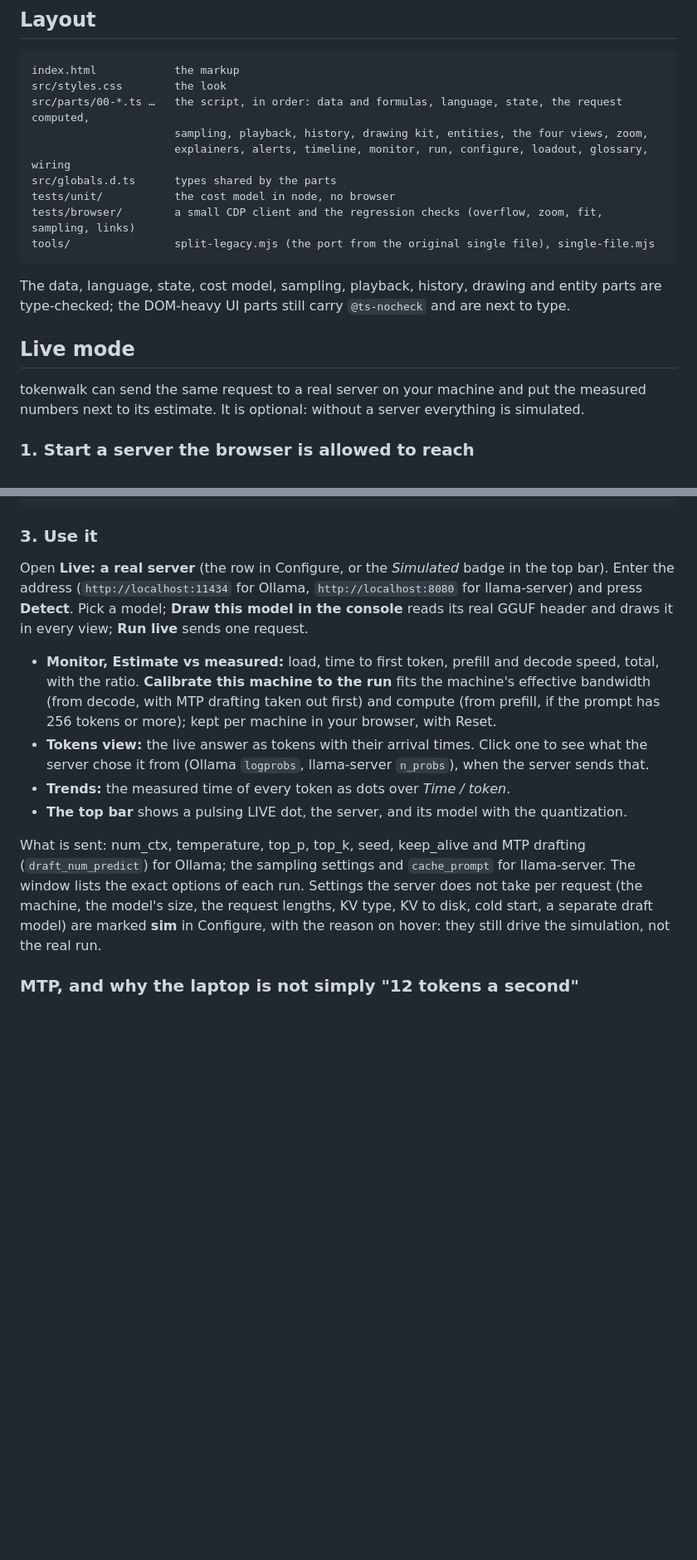
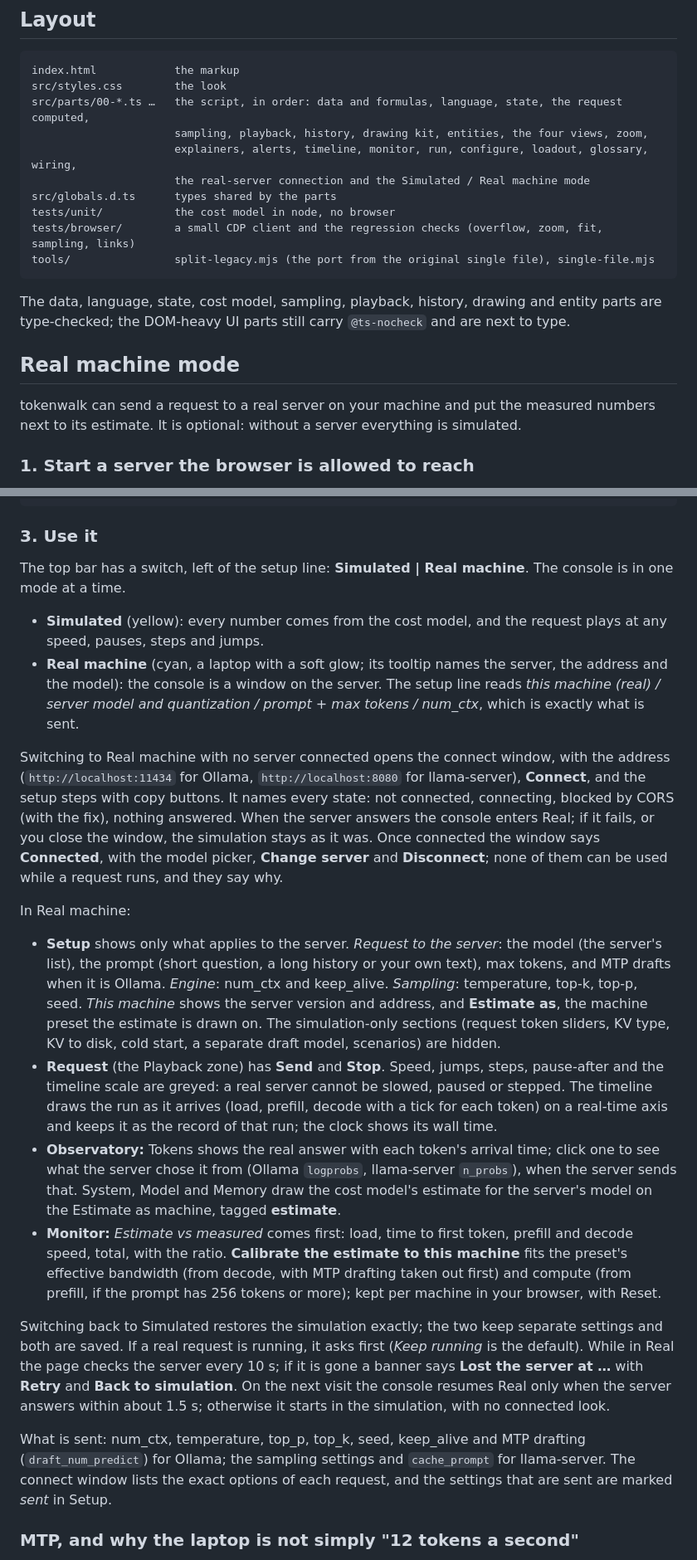
Before and after one commit to yago-mendoza/tokenwalk, a Markdown page: README.md, 2 parts joined by grey strips. Shown at 83% size. Rendered like a GitHub page; blank space fills up the shorter version.

Commit message:
README: the logo by the title, and Real machine mode described around the switch
Co-Authored-By: Claude Opus 5.5 <noreply@anthropic.com>

```diff
--- a/README.md
+++ b/README.md
@@ -66,7 +66,8 @@ index.html            the markup
 src/styles.css        the look
 src/parts/00-*.ts …   the script, in order: data and formulas, language, state, the request computed,
                       sampling, playback, history, drawing kit, entities, the four views, zoom,
-                      explainers, alerts, timeline, monitor, run, configure, loadout, glossary, wiring
+                      explainers, alerts, timeline, monitor, run, configure, loadout, glossary, wiring,
+                      the real-server connection and the Simulated / Real machine mode
 src/globals.d.ts      types shared by the parts
 tests/unit/           the cost model in node, no browser
 tests/browser/        a small CDP client and the regression checks (overflow, zoom, fit, sampling, links)
@@ -75,9 +76,9 @@ tools/                split-legacy.mjs (the port from the original single file),
 
 The data, language, state, cost model, sampling, playback, history, drawing and entity parts are type-checked; the DOM-heavy UI parts still carry `@ts-nocheck` and are next to type.
 
-## Live mode
+## Real machine mode
 
-tokenwalk can send the same request to a real server on your machine and put the measured numbers next to its estimate. It is optional: without a server everything is simulated.
+tokenwalk can send a request to a real server on your machine and put the measured numbers next to its estimate. It is optional: without a server everything is simulated.
 
 ### 1. Start a server the browser is allowed to reach
 
@@ -135,14 +136,23 @@ curl http://localhost:8080/props               # llama-server answers with its s
 
 ### 3. Use it
 
-Open **Live: a real server** (the row in Configure, or the *Simulated* badge in the top bar). Enter the address (`http://localhost:11434` for Ollama, `http://localhost:8080` for llama-server) and press **Detect**. Pick a model; **Draw this model in the console** reads its real GGUF header and draws it in every view; **Run live** sends one request.
+The top bar has a switch, left of the setup line: **Simulated | Real machine**. The console is in one mode at a time.
 
-- **Monitor, Estimate vs measured:** load, time to first token, prefill and decode speed, total, with the ratio. **Calibrate this machine to the run** fits the machine's effective bandwidth (from decode, with MTP drafting taken out first) and compute (from prefill, if the prompt has 256 tokens or more); kept per machine in your browser, with Reset.
-- **Tokens view:** the live answer as tokens with their arrival times. Click one to see what the server chose it from (Ollama `logprobs`, llama-server `n_probs`), when the server sends that.
-- **Trends:** the measured time of every token as dots over *Time / token*.
-- **The top bar** shows a pulsing LIVE dot, the server, and its model with the quantization.
+- **Simulated** (yellow): every number comes from the cost model, and the request plays at any speed, pauses, steps and jumps.
+- **Real machine** (cyan, a laptop with a soft glow; its tooltip names the server, the address and the model): the console is a window on the server. The setup line reads *this machine (real) / server model and quantization / prompt + max tokens / num_ctx*, which is exactly what is sent.
 
-What is sent: num_ctx, temperature, top_p, top_k, seed, keep_alive and MTP drafting (`draft_num_predict`) for Ollama; the sampling settings and `cache_prompt` for llama-server. The window lists the exact options of each run. Settings the server does not take per request (the machine, the model's size, the request lengths, KV type, KV to disk, cold start, a separate draft model) are marked **sim** in Configure, with the reason on hover: they still drive the simulation, not the real run.
+Switching to Real machine with no server connected opens the connect window, with the address (`http://localhost:11434` for Ollama, `http://localhost:8080` for llama-server), **Connect**, and the setup steps with copy buttons. It names every state: not connected, connecting, blocked by CORS (with the fix), nothing answered. When the server answers the console enters Real; if it fails, or you close the window, the simulation stays as it was. Once connected the window says **Connected**, with the model picker, **Change server** and **Disconnect**; none of them can be used while a request runs, and they say why.
+
+In Real machine:
+
+- **Setup** shows only what applies to the server. *Request to the server*: the model (the server's list), the prompt (short question, a long history or your own text), max tokens, and MTP drafts when it is Ollama. *Engine*: num_ctx and keep_alive. *Sampling*: temperature, top-k, top-p, seed. *This machine* shows the server version and address, and **Estimate as**, the machine preset the estimate is drawn on. The simulation-only sections (request token sliders, KV type, KV to disk, cold start, a separate draft model, scenarios) are hidden.
+- **Request** (the Playback zone) has **Send** and **Stop**. Speed, jumps, steps, pause-after and the timeline scale are greyed: a real server cannot be slowed, paused or stepped. The timeline draws the run as it arrives (load, prefill, decode with a tick for each token) on a real-time axis and keeps it as the record of that run; the clock shows its wall time.
+- **Observatory:** Tokens shows the real answer with each token's arrival time; click one to see what the server chose it from (Ollama `logprobs`, llama-server `n_probs`), when the server sends that. System, Model and Memory draw the cost model's estimate for the server's model on the Estimate as machine, tagged **estimate**.
+- **Monitor:** *Estimate vs measured* comes first: load, time to first token, prefill and decode speed, total, with the ratio. **Calibrate the estimate to this machine** fits the preset's effective bandwidth (from decode, with MTP drafting taken out first) and compute (from prefill, if the prompt has 256 tokens or more); kept per machine in your browser, with Reset.
+
+Switching back to Simulated restores the simulation exactly; the two keep separate settings and both are saved. If a real request is running, it asks first (*Keep running* is the default). While in Real the page checks the server every 10 s; if it is gone a banner says **Lost the server at …** with **Retry** and **Back to simulation**. On the next visit the console resumes Real only when the server answers within about 1.5 s; otherwise it starts in the simulation, with no connected look.
+
+What is sent: num_ctx, temperature, top_p, top_k, seed, keep_alive and MTP drafting (`draft_num_predict`) for Ollama; the sampling settings and `cache_prompt` for llama-server. The connect window lists the exact options of each request, and the settings that are sent are marked *sent* in Setup.
 
 ### MTP, and why the laptop is not simply "12 tokens a second"
 
```
Also changed, not shown: other parts of README.md (+5 -5 lines).
